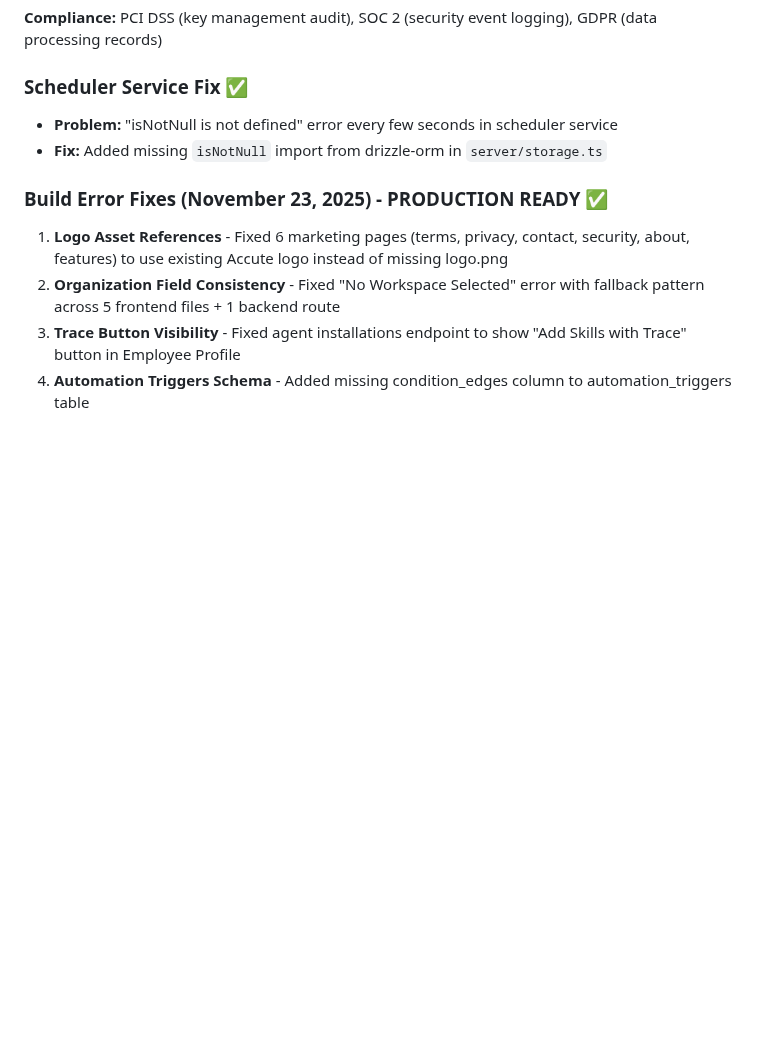
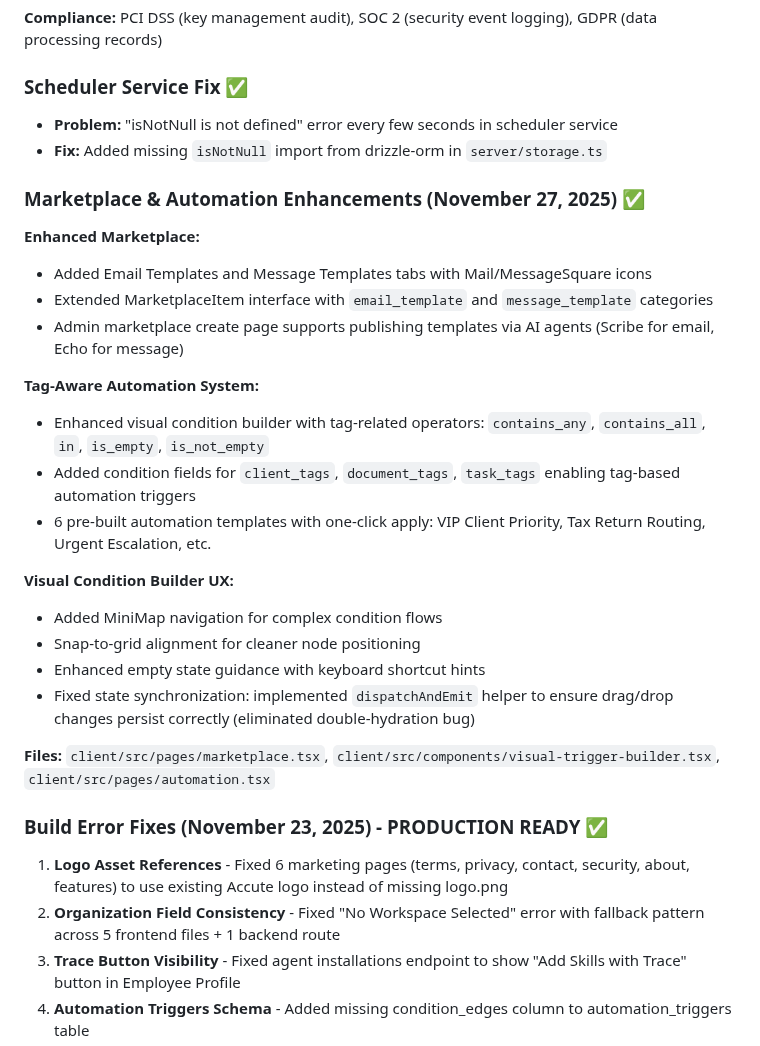
Before and after one commit to vithaluntold/accute1, a Markdown page: replit.md, the part around the change. GitHub-like rendering; blank space fills up the shorter version.

Commit message:
Enhance the automation system with new marketplace features and UI improvements
Update replit.md to document enhancements to the marketplace, tag-aware automation system, and visual condition builder UX, including fixes for state synchronization.

Replit-Commit-Author: Agent
Replit-Commit-Session-Id: 462c306f-43a7-4394-b27e-16cd0f6a3682
Replit-Commit-Checkpoint-Type: full_checkpoint
Replit-Commit-Event-Id: 8290fc01-44e5-4204-89f5-d1e30989eafb
Replit-Commit-Screenshot-Url: https://storage.googleapis.com/screenshot-production-us-central1/b04b888b-2b91-4fe1-b78b-c3d0241cd307/462c306f-43a7-4394-b27e-16cd0f6a3682/Jeeio7l

```diff
--- a/replit.md
+++ b/replit.md
@@ -114,6 +114,25 @@ NODE_ENV=production npm run build
 - **Problem:** "isNotNull is not defined" error every few seconds in scheduler service
 - **Fix:** Added missing `isNotNull` import from drizzle-orm in `server/storage.ts`
 
+### Marketplace & Automation Enhancements (November 27, 2025) ✅
+**Enhanced Marketplace:**
+- Added Email Templates and Message Templates tabs with Mail/MessageSquare icons
+- Extended MarketplaceItem interface with `email_template` and `message_template` categories
+- Admin marketplace create page supports publishing templates via AI agents (Scribe for email, Echo for message)
+
+**Tag-Aware Automation System:**
+- Enhanced visual condition builder with tag-related operators: `contains_any`, `contains_all`, `in`, `is_empty`, `is_not_empty`
+- Added condition fields for `client_tags`, `document_tags`, `task_tags` enabling tag-based automation triggers
+- 6 pre-built automation templates with one-click apply: VIP Client Priority, Tax Return Routing, Urgent Escalation, etc.
+
+**Visual Condition Builder UX:**
+- Added MiniMap navigation for complex condition flows
+- Snap-to-grid alignment for cleaner node positioning
+- Enhanced empty state guidance with keyboard shortcut hints
+- Fixed state synchronization: implemented `dispatchAndEmit` helper to ensure drag/drop changes persist correctly (eliminated double-hydration bug)
+
+**Files:** `client/src/pages/marketplace.tsx`, `client/src/components/visual-trigger-builder.tsx`, `client/src/pages/automation.tsx`
+
 ### Build Error Fixes (November 23, 2025) - PRODUCTION READY ✅
 1. **Logo Asset References** - Fixed 6 marketing pages (terms, privacy, contact, security, about, features) to use existing Accute logo instead of missing logo.png
 2. **Organization Field Consistency** - Fixed "No Workspace Selected" error with fallback pattern across 5 frontend files + 1 backend route
```
